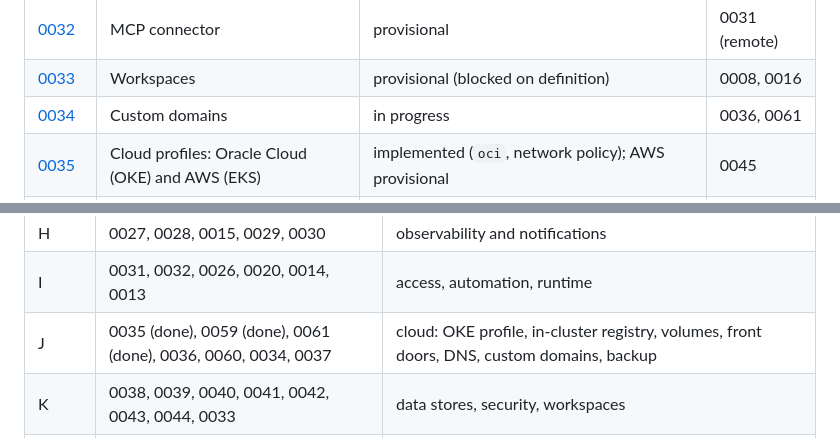
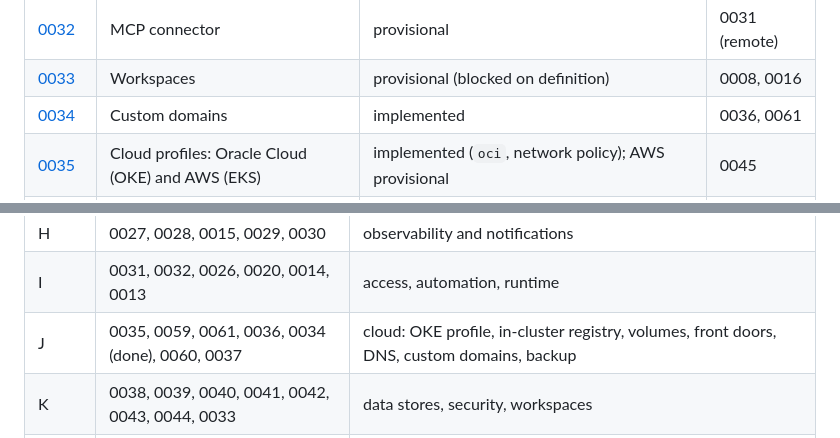
Before and after one commit to atcp-io/shpyrd, a Markdown page: rfcs/README.md, 2 parts joined by grey strips. Drawn GitHub-style.

```diff
--- a/rfcs/README.md
+++ b/rfcs/README.md
@@ -62,7 +62,7 @@ declare what they depend on.
 | [0031](0031-api-tokens.md) | Per-user API tokens | implementable | 0008 |
 | [0032](0032-mcp-connector.md) | MCP connector | provisional | 0031 (remote) |
 | [0033](0033-workspaces.md) | Workspaces | provisional (blocked on definition) | 0008, 0016 |
-| [0034](0034-domains-and-certificates.md) | Custom domains | in progress | 0036, 0061 |
+| [0034](0034-domains-and-certificates.md) | Custom domains | implemented | 0036, 0061 |
 | [0035](0035-cloud-profiles.md) | Cloud profiles: Oracle Cloud (OKE) and AWS (EKS) | implemented (`oci`, network policy); AWS provisional | 0045 |
 | [0036](0036-load-balancer-exposure.md) | Load balancer exposure: internal and external front doors | implemented | 0035, 0061 |
 | [0037](0037-platform-backup-and-restore.md) | Platform backup and restore | provisional | 0046 |
@@ -105,7 +105,7 @@ declare what they depend on.
 | G (old) | 0017, 0018, 0021, 0022, 0024, 0025, 0023 | superseded by new G above |
 | H | 0027, 0028, 0015, 0029, 0030 | observability and notifications |
 | I | 0031, 0032, 0026, 0020, 0014, 0013 | access, automation, runtime |
-| J | 0035 (done), 0059 (done), 0061 (done), 0036, 0060, 0034, 0037 | cloud: OKE profile, in-cluster registry, volumes, front doors, DNS, custom domains, backup |
+| J | 0035, 0059, 0061, 0036, 0034 (done), 0060, 0037 | cloud: OKE profile, in-cluster registry, volumes, front doors, DNS, custom domains, backup |
 | K | 0038, 0039, 0040, 0041, 0042, 0043, 0044, 0033 | data stores, security, workspaces |
 | L | 0047, 0048, 0052, 0053, 0054, 0056 | autoscaling, cost, API-first CLI, MFA and passkeys, GitHub App, tracing |
 
```
Also changed, not shown: rfcs/0034-domains-and-certificates.md (+6 -3 lines).
